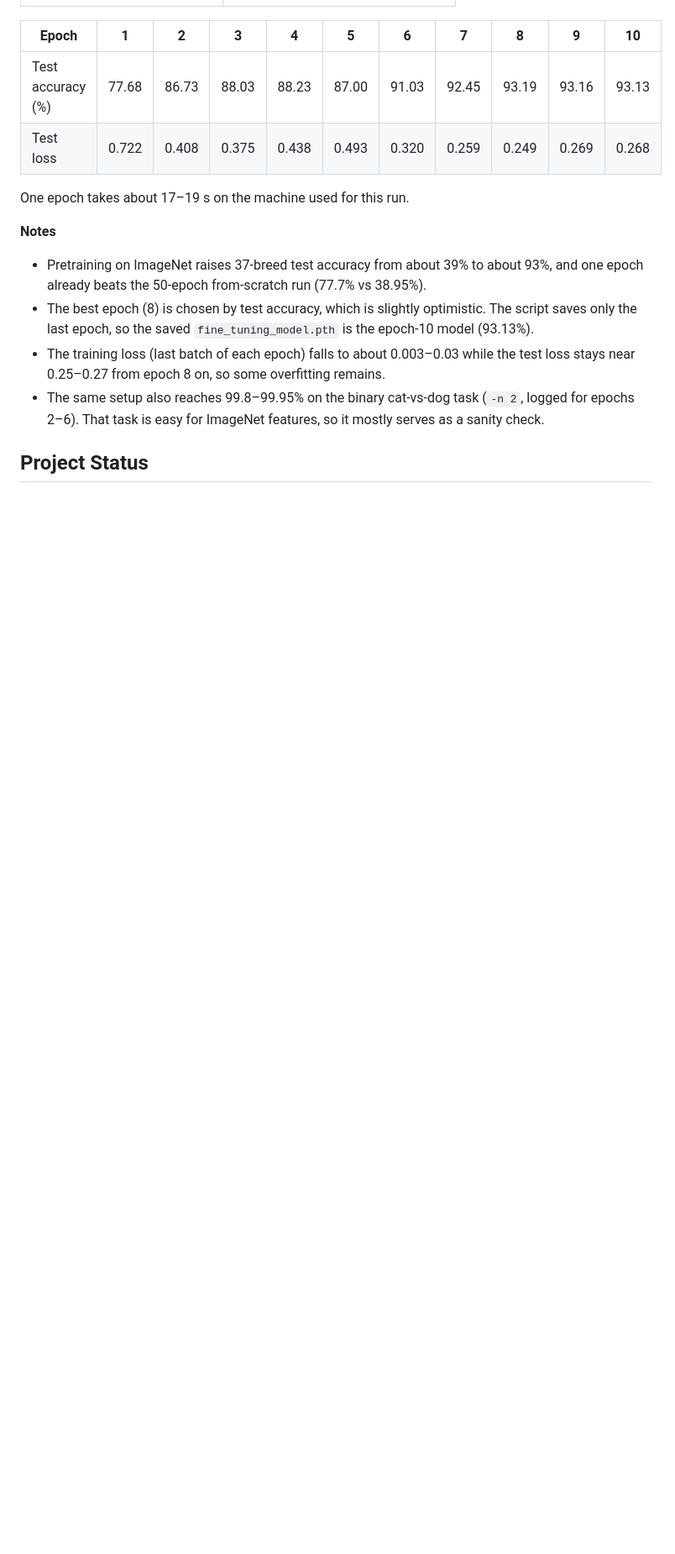
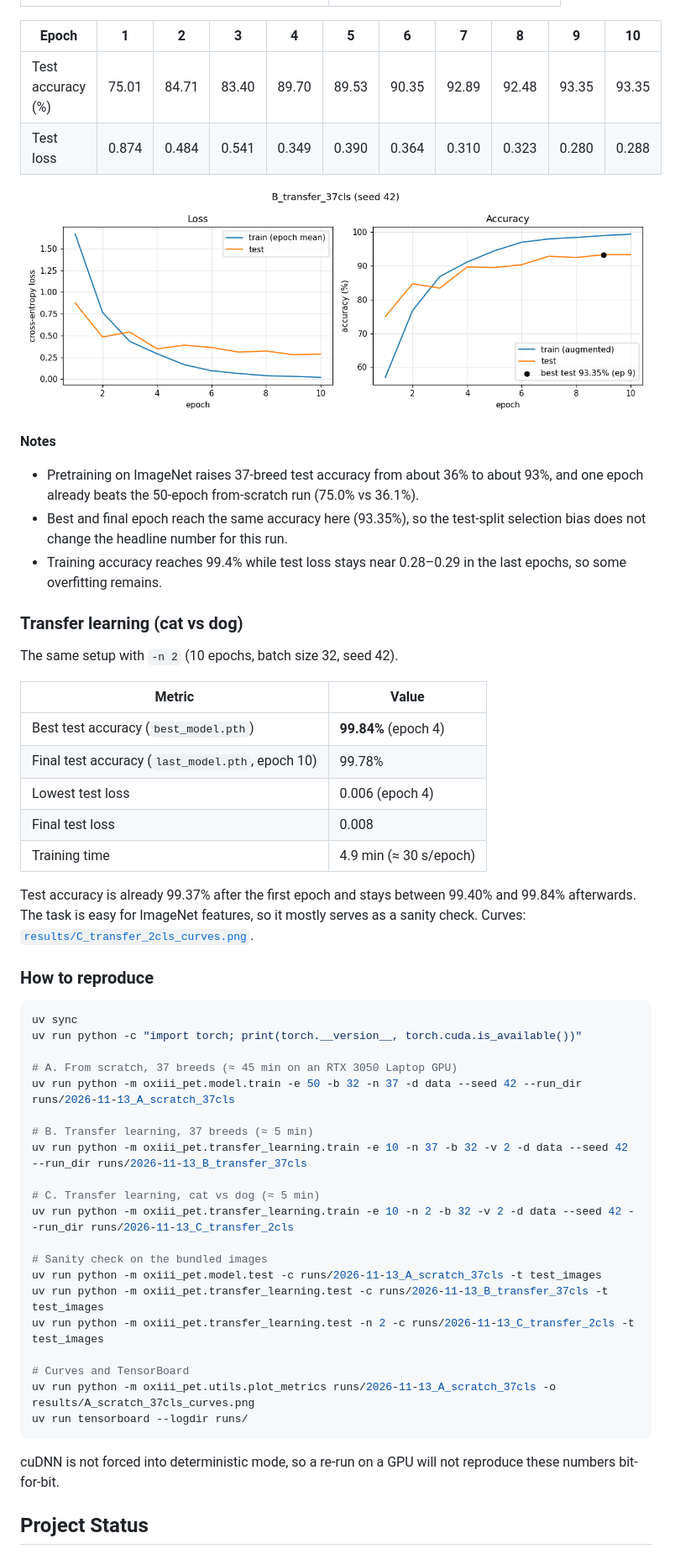
Before and after one commit to bzaat/pytorch-resnet50v1-implementation, a Markdown page: README.md, the part around one of its changes. Shown at 84% size. Drawn GitHub-style; pictures changed too: results/B_transfer_37cls_curves.png (added); blank space fills up the shorter version.

````diff
--- a/README.md
+++ b/README.md
@@ -353,17 +392,57 @@ Fine-tuning the pretrained ResNet-50 (`IMAGENET1K_V2`, trainable head + `layer4`
 
 | Epoch | 1 | 2 | 3 | 4 | 5 | 6 | 7 | 8 | 9 | 10 |
 |-------|:-:|:-:|:-:|:-:|:-:|:-:|:-:|:-:|:-:|:--:|
-| Test accuracy (%) | 77.68 | 86.73 | 88.03 | 88.23 | 87.00 | 91.03 | 92.45 | 93.19 | 93.16 | 93.13 |
-| Test loss | 0.722 | 0.408 | 0.375 | 0.438 | 0.493 | 0.320 | 0.259 | 0.249 | 0.269 | 0.268 |
+| Test accuracy (%) | 75.01 | 84.71 | 83.40 | 89.70 | 89.53 | 90.35 | 92.89 | 92.48 | 93.35 | 93.35 |
+| Test loss | 0.874 | 0.484 | 0.541 | 0.349 | 0.390 | 0.364 | 0.310 | 0.323 | 0.280 | 0.288 |
 
-One epoch takes about 17–19 s on the machine used for this run.
+![Transfer-learning curves (37 breeds)](results/B_transfer_37cls_curves.png)
 
 **Notes**
 
-- Pretraining on ImageNet raises 37-breed test accuracy from about 39% to about 93%, and one epoch already beats the 50-epoch from-scratch run (77.7% vs 38.95%).
-- The best epoch (8) is chosen by test accuracy, which is slightly optimistic. The script saves only the last epoch, so the saved `fine_tuning_model.pth` is the epoch-10 model (93.13%).
-- The training loss (last batch of each epoch) falls to about 0.003–0.03 while the test loss stays near 0.25–0.27 from epoch 8 on, so some overfitting remains.
-- The same setup also reaches 99.8–99.95% on the binary cat-vs-dog task (`-n 2`, logged for epochs 2–6). That task is easy for ImageNet features, so it mostly serves as a sanity check.
+- Pretraining on ImageNet raises 37-breed test accuracy from about 36% to about 93%, and one epoch already beats the 50-epoch from-scratch run (75.0% vs 36.1%).
+- Best and final epoch reach the same accuracy here (93.35%), so the test-split selection bias does not change the headline number for this run.
+- Training accuracy reaches 99.4% while test loss stays near 0.28–0.29 in the last epochs, so some overfitting remains.
+
+### Transfer learning (cat vs dog)
+
+The same setup with `-n 2` (10 epochs, batch size 32, seed 42).
+
+| Metric | Value |
+|--------|-------|
+| Best test accuracy (`best_model.pth`) | **99.84%** (epoch 4) |
+| Final test accuracy (`last_model.pth`, epoch 10) | 99.78% |
+| Lowest test loss | 0.006 (epoch 4) |
+| Final test loss | 0.008 |
+| Training time | 4.9 min (≈ 30 s/epoch) |
+
+Test accuracy is already 99.37% after the first epoch and stays between 99.40% and 99.84% afterwards. The task is easy for ImageNet features, so it mostly serves as a sanity check. Curves: [`results/C_transfer_2cls_curves.png`](results/C_transfer_2cls_curves.png).
+
+### How to reproduce
+
+```bash
+uv sync
+uv run python -c "import torch; print(torch.__version__, torch.cuda.is_available())"
+
+# A. From scratch, 37 breeds (≈ 45 min on an RTX 3050 Laptop GPU)
+uv run python -m oxiii_pet.model.train -e 50 -b 32 -n 37 -d data --seed 42 --run_dir runs/2026-11-13_A_scratch_37cls
+
+# B. Transfer learning, 37 breeds (≈ 5 min)
+uv run python -m oxiii_pet.transfer_learning.train -e 10 -n 37 -b 32 -v 2 -d data --seed 42 --run_dir runs/2026-11-13_B_transfer_37cls
+
+# C. Transfer learning, cat vs dog (≈ 5 min)
+uv run python -m oxiii_pet.transfer_learning.train -e 10 -n 2 -b 32 -v 2 -d data --seed 42 --run_dir runs/2026-11-13_C_transfer_2cls
+
+# Sanity check on the bundled images
+uv run python -m oxiii_pet.model.test -c runs/2026-11-13_A_scratch_37cls -t test_images
+uv run python -m oxiii_pet.transfer_learning.test -c runs/2026-11-13_B_transfer_37cls -t test_images
+uv run python -m oxiii_pet.transfer_learning.test -n 2 -c runs/2026-11-13_C_transfer_2cls -t test_images
+
+# Curves and TensorBoard
+uv run python -m oxiii_pet.utils.plot_metrics runs/2026-11-13_A_scratch_37cls -o results/A_scratch_37cls_curves.png
+uv run tensorboard --logdir runs/
+```
+
+cuDNN is not forced into deterministic mode, so a re-run on a GPU will not reproduce these numbers bit-for-bit.
 
 ## Project Status
 
````
Also changed, not shown: other parts of README.md (+87 -47 lines), results/summary.md (added, +35 -0 lines), results/A_scratch_37cls_curves.png (added), results/C_transfer_2cls_curves.png (added), 13 other files.
